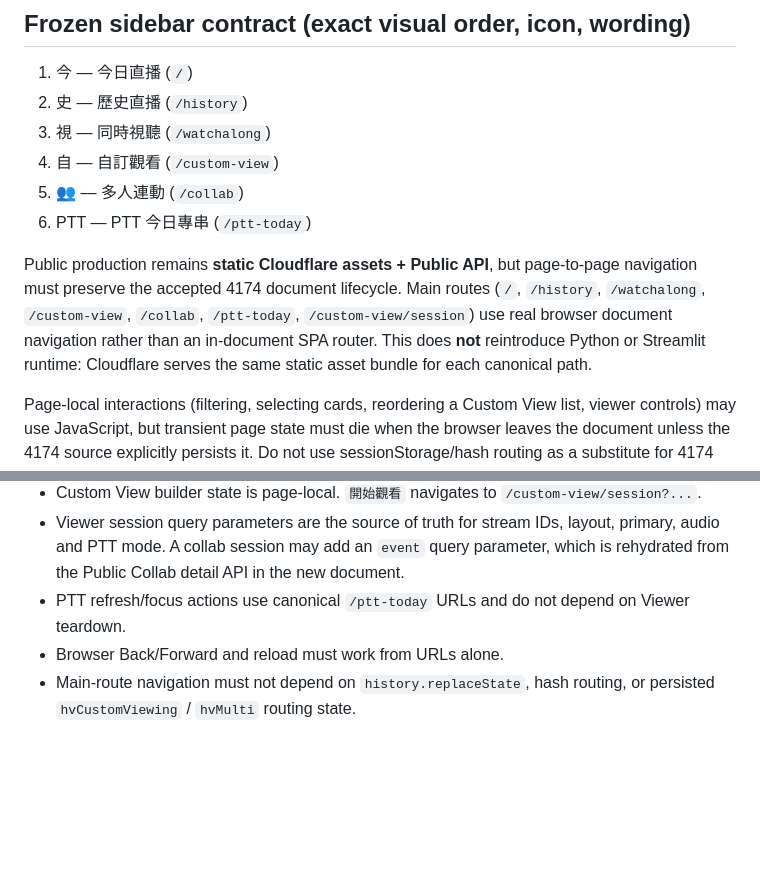
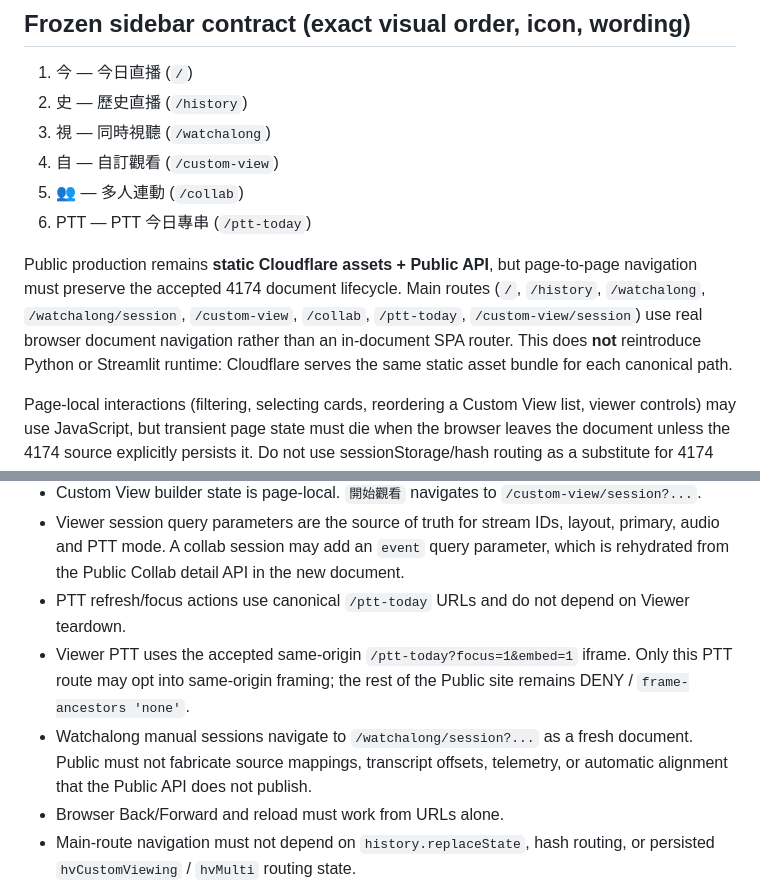
Before and after one commit to physicsdog0505/HoloViewer, a Markdown page: docs/4174_UI_PARITY_CONTRACT.md, 2 parts joined by grey strips. Drawn GitHub-style; blank space fills up the shorter version.

Commit message:
docs(public): lock Watchalong and same-origin PTT lifecycle rules

```diff
--- a/docs/4174_UI_PARITY_CONTRACT.md
+++ b/docs/4174_UI_PARITY_CONTRACT.md
@@ -47,7 +47,7 @@ The required migration sequence is:
 5. 👥 — 多人連動 (`/collab`)
 6. PTT — PTT 今日專串 (`/ptt-today`)
 
-Public production remains **static Cloudflare assets + Public API**, but page-to-page navigation must preserve the accepted 4174 document lifecycle. Main routes (`/`, `/history`, `/watchalong`, `/custom-view`, `/collab`, `/ptt-today`, `/custom-view/session`) use real browser document navigation rather than an in-document SPA router. This does **not** reintroduce Python or Streamlit runtime: Cloudflare serves the same static asset bundle for each canonical path.
+Public production remains **static Cloudflare assets + Public API**, but page-to-page navigation must preserve the accepted 4174 document lifecycle. Main routes (`/`, `/history`, `/watchalong`, `/watchalong/session`, `/custom-view`, `/collab`, `/ptt-today`, `/custom-view/session`) use real browser document navigation rather than an in-document SPA router. This does **not** reintroduce Python or Streamlit runtime: Cloudflare serves the same static asset bundle for each canonical path.
 
 Page-local interactions (filtering, selecting cards, reordering a Custom View list, viewer controls) may use JavaScript, but transient page state must die when the browser leaves the document unless the 4174 source explicitly persists it. Do not use sessionStorage/hash routing as a substitute for 4174 page lifecycle.
 
@@ -60,6 +60,8 @@ Do **not** introduce decorative English eyebrows; no new UI or design reinterpre
 - Custom View builder state is page-local. `開始觀看` navigates to `/custom-view/session?...`.
 - Viewer session query parameters are the source of truth for stream IDs, layout, primary, audio and PTT mode. A collab session may add an `event` query parameter, which is rehydrated from the Public Collab detail API in the new document.
 - PTT refresh/focus actions use canonical `/ptt-today` URLs and do not depend on Viewer teardown.
+- Viewer PTT uses the accepted same-origin `/ptt-today?focus=1&embed=1` iframe. Only this PTT route may opt into same-origin framing; the rest of the Public site remains DENY / `frame-ancestors 'none'`.
+- Watchalong manual sessions navigate to `/watchalong/session?...` as a fresh document. Public must not fabricate source mappings, transcript offsets, telemetry, or automatic alignment that the Public API does not publish.
 - Browser Back/Forward and reload must work from URLs alone.
 - Main-route navigation must not depend on `history.replaceState`, hash routing, or persisted `hvCustomViewing` / `hvMulti` routing state.
 - Public production deployment remains the static `holoviewer-public` Worker. No Python/Streamlit process, D1 binding, backend worker, or long-lived application session is introduced by this lifecycle rule.
```
